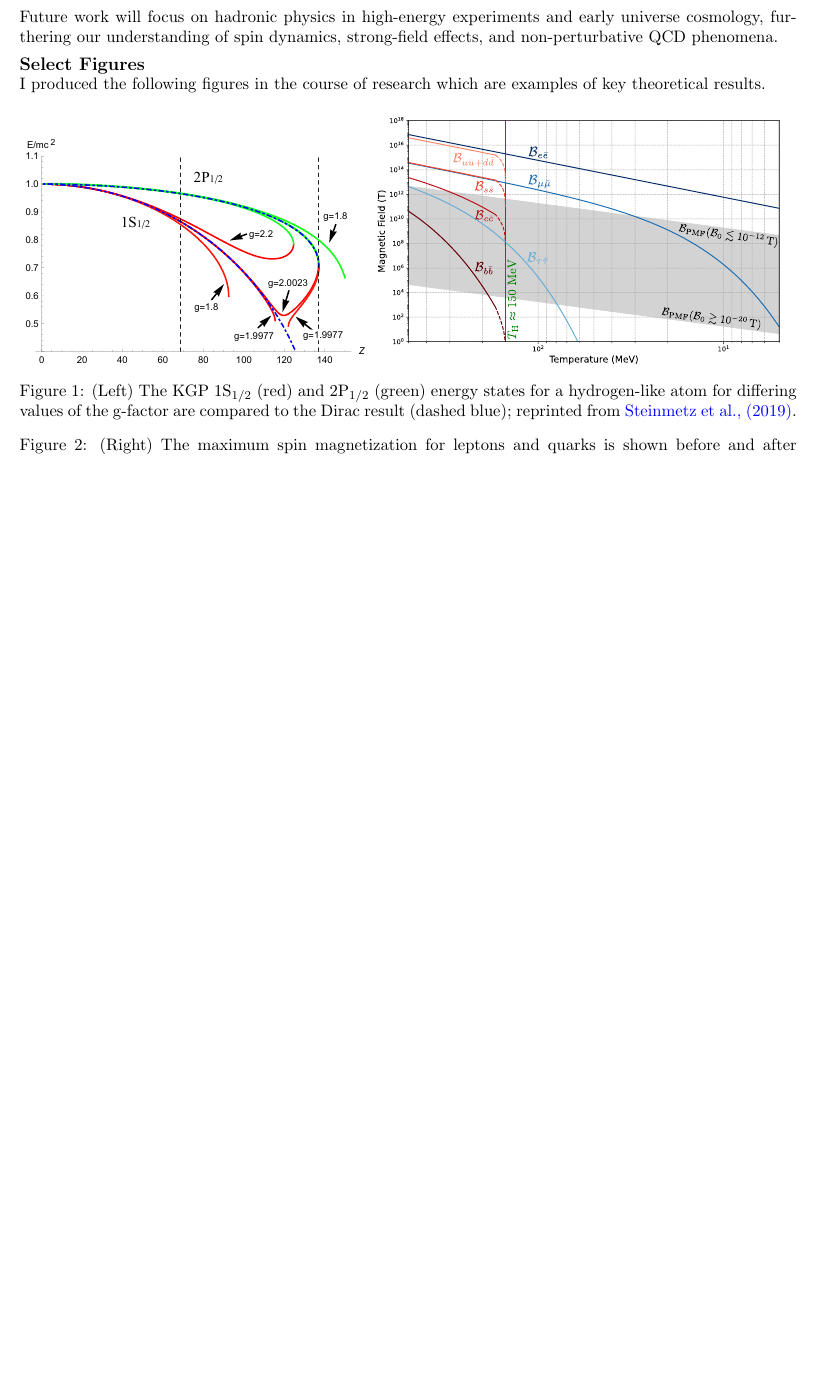
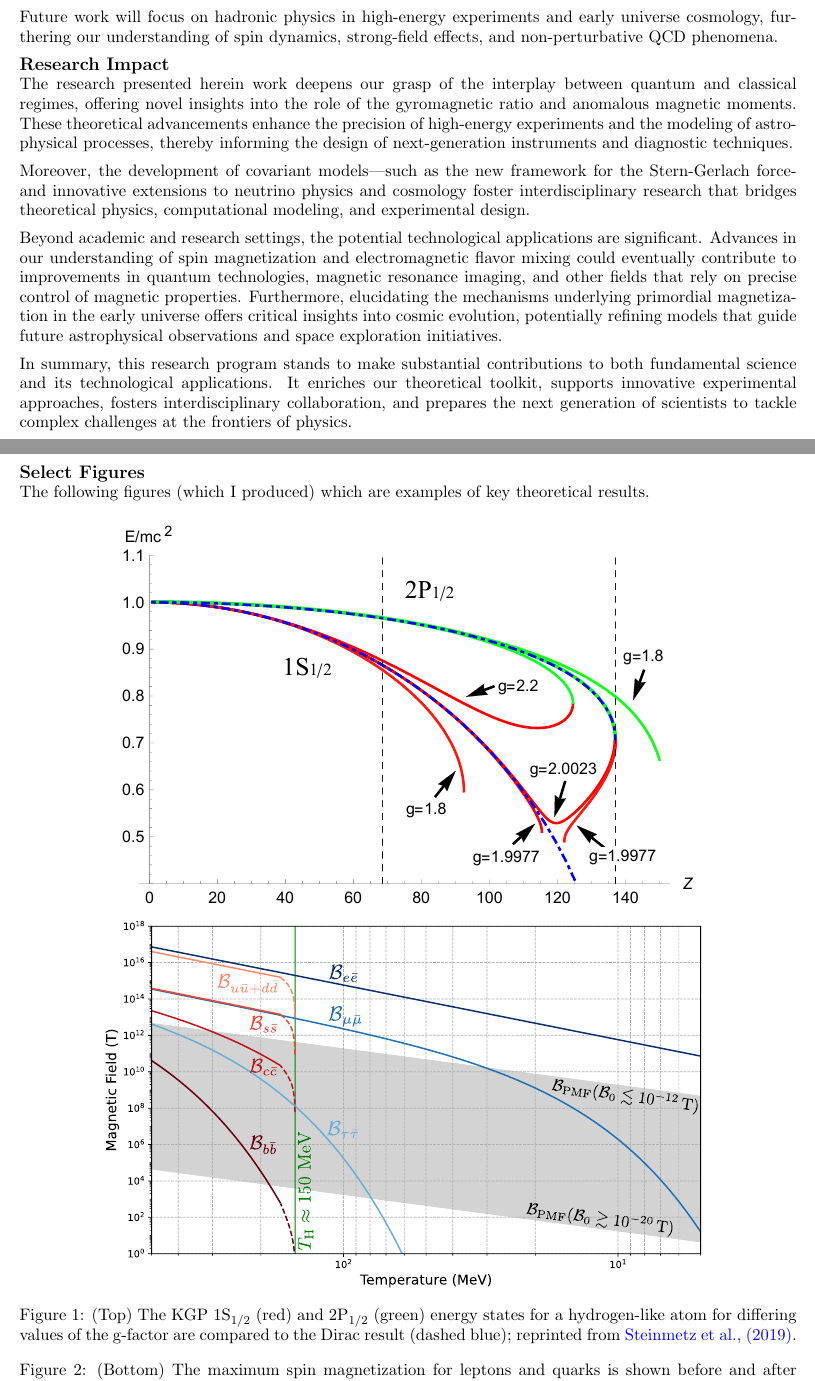
Before and after one commit to ajsteinmetz/cv-ajsteinmetz, a LaTeX document (rs_ajsteinmetz.tex): part of page 2 of 3 before the commit and two parts of pages 2 and 3 of 4 after it, the two joined at a grey line, cut so that both start at the same text, the shorter picture padded with empty space. Compiled offline with pdfLaTeX.

Commit message:
Tweaking cv files.

```diff
--- a/rs_ajsteinmetz.tex
+++ b/rs_ajsteinmetz.tex
@@ -62,15 +62,26 @@ Building on our established work, I am actively pursuing several projects in var
 \end{itemize}
 Future work will focus on hadronic physics in high-energy experiments and early universe cosmology, furthering our understanding of spin dynamics, strong-field effects, and non-perturbative QCD phenomena.
 
+{\large\textbf{Research Impact}}\\
+The research presented herein work deepens our grasp of the interplay between quantum and classical regimes, offering novel insights into the role of the gyromagnetic ratio and anomalous magnetic moments. These theoretical advancements enhance the precision of high-energy experiments and the modeling of astrophysical processes, thereby informing the design of next-generation instruments and diagnostic techniques.
+
+Moreover, the development of covariant models—such as the new framework for the Stern-Gerlach force-and innovative extensions to neutrino physics and cosmology foster interdisciplinary research that bridges theoretical physics, computational modeling, and experimental design.
+
+Beyond academic and research settings, the potential technological applications are significant. Advances in our understanding of spin magnetization and electromagnetic flavor mixing could eventually contribute to improvements in quantum technologies, magnetic resonance imaging, and other fields that rely on precise control of magnetic properties. Furthermore, elucidating the mechanisms underlying primordial magnetization in the early universe offers critical insights into cosmic evolution, potentially refining models that guide future astrophysical observations and space exploration initiatives.
+
+In summary, this research program stands to make substantial contributions to both fundamental science and its technological applications. It enriches our theoretical toolkit, supports innovative experimental approaches, fosters interdisciplinary collaboration, and prepares the next generation of scientists to tackle complex challenges at the frontiers of physics.
+
+\newpage
+
 {\large\textbf{Select Figures}}\\
-I produced the following figures in the course of research which are examples of key theoretical results.
+The following figures (which I produced) which are examples of key theoretical results.
 \begin{figure}[h!]
     \centering
-        \includegraphics[width=0.44\linewidth]{Figure_1.pdf}
-        \includegraphics[width=0.54\linewidth]{Figure_2.pdf}
-    \caption{(Left) The KGP 1S\(_{1/2}\) (red) and 2P\(_{1/2}\) (green) energy states for a hydrogen-like atom for differing values of the g-factor are compared to the Dirac result (dashed blue); reprinted from \href{https://doi.org/10.1140/epja/i2019-12715-5}{Steinmetz et al., (2019)}.}
+        \includegraphics[width=0.74\linewidth]{Figure_1.pdf}\\
+        \includegraphics[width=0.80\linewidth]{Figure_2.pdf}
+    \caption{(Top) The KGP 1S\(_{1/2}\) (red) and 2P\(_{1/2}\) (green) energy states for a hydrogen-like atom for differing values of the g-factor are compared to the Dirac result (dashed blue); reprinted from \href{https://doi.org/10.1140/epja/i2019-12715-5}{Steinmetz et al., (2019)}.}
     \label{fig:figure1}
-    \caption{(Right) The maximum spin magnetization for leptons and quarks is shown before and after hadronization at approximately 150~MeV. The grey band indicates the estimated PMF strength based on contemporary intergalactic magnetic field measurements and conservation of magnetic flux; reprinted from \href{https://doi.org/10.48550/arXiv.2502.05052}{Steinmetz \& Rafelski, (2025)}.}
+    \caption{(Bottom) The maximum spin magnetization for leptons and quarks is shown before and after hadronization at approximately 150~MeV. The grey band indicates the estimated PMF strength based on contemporary intergalactic magnetic field measurements and conservation of magnetic flux; reprinted from \href{https://doi.org/10.48550/arXiv.2502.05052}{Steinmetz \& Rafelski, (2025)}.}
     \label{fig:figure2}
 \end{figure}
 
```
Also changed, not shown: cv_ajsteinmetz.tex (+2 -3 lines).
